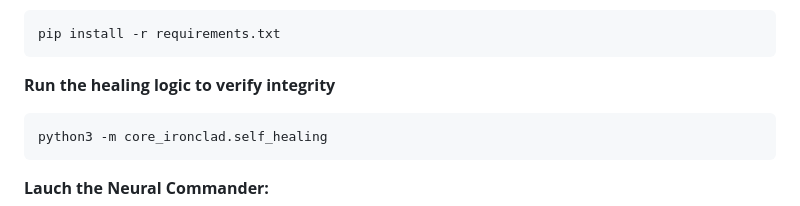
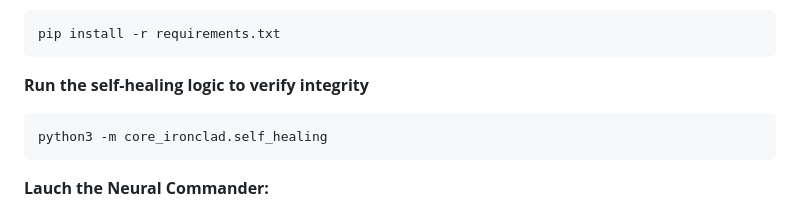
Before and after one commit to Dsosnac-TEC-Enterprise/Aurum-9, a Markdown page: README.md, the part around the change. Drawn GitHub-style.

````diff
--- a/README.md
+++ b/README.md
@@ -74,7 +74,7 @@ Run this ignition sequence if the automated script failed to lauch the Neural Co
    ```bash
 pip install -r requirements.txt
    ```
-**Run the healing logic to verify integrity**
+**Run the self-healing logic to verify integrity**
 ```bash
 python3 -m core_ironclad.self_healing
 ```
````
